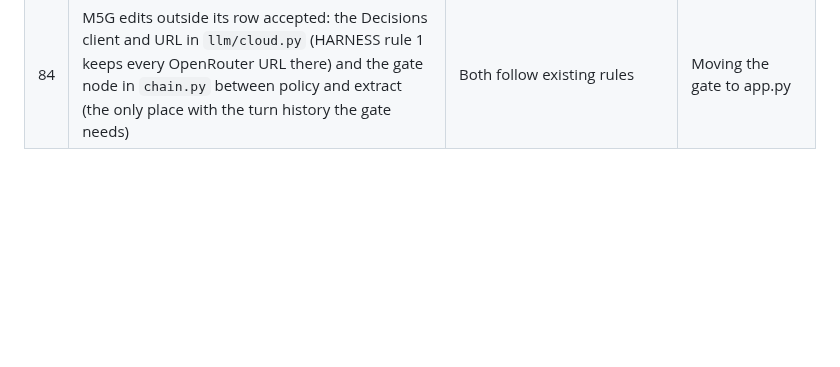
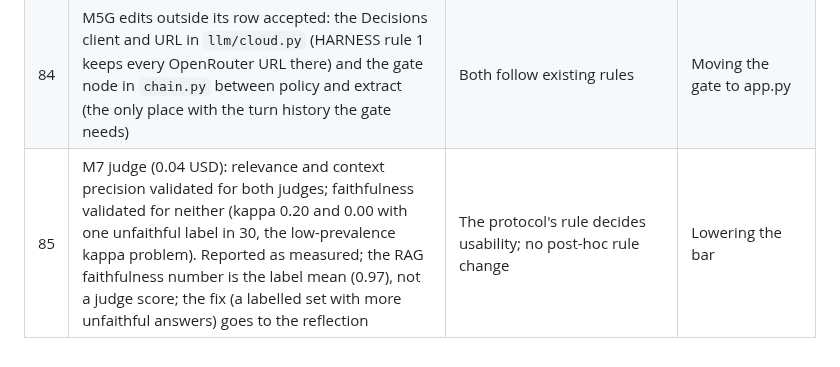
Before and after one commit to JinhoKim46/TC_AE_Sprint2_MILO, a Markdown page: docs/integrator-decisions.md, the part around the change. GitHub-like rendering; blank space fills up the shorter version.

Commit message:
docs: decision 85
Co-Authored-By: Claude Opus 5.5 <noreply@anthropic.com>
Claude-Session: https://claude.ai/code/session_01R9xpatJC8o2pDvMX57MQAb

```diff
--- a/docs/integrator-decisions.md
+++ b/docs/integrator-decisions.md
@@ -92,3 +92,4 @@ Format: date, id, what was decided, why, what was rejected. Owner-only items are
 | 82 | M5b live discovery (0.60 USD): extraction F1 0.699 against the protocol's 0.85 bar; reported as measured with the misses by field, no retuning. Premature estimate 0 by the shared rule (1 of 41 against the expected file, one turn early at B-1 18). The B-1 turn-22 upload case recorded a `steps_in_process` fact the expected file does not list; no pricing or status change was written, so the injection defence held; the extra fact is legitimate extraction from an untrusted document (facts start `reported`, D46) and is listed as an expected-file disagreement, not a security failure | The security property is that injected text changes nothing protected; it did not | Counting it as an injection failure |
 | 83 | Second usage-limit pause about 21:00 to 21:30; M6 wiring and M5G resumed from their transcripts | - | - |
 | 84 | M5G edits outside its row accepted: the Decisions client and URL in `llm/cloud.py` (HARNESS rule 1 keeps every OpenRouter URL there) and the gate node in `chain.py` between policy and extract (the only place with the turn history the gate needs) | Both follow existing rules | Moving the gate to app.py |
+| 85 | M7 judge (0.04 USD): relevance and context precision validated for both judges; faithfulness validated for neither (kappa 0.20 and 0.00 with one unfaithful label in 30, the low-prevalence kappa problem). Reported as measured; the RAG faithfulness number is the label mean (0.97), not a judge score; the fix (a labelled set with more unfaithful answers) goes to the reflection | The protocol's rule decides usability; no post-hoc rule change | Lowering the bar |
```
